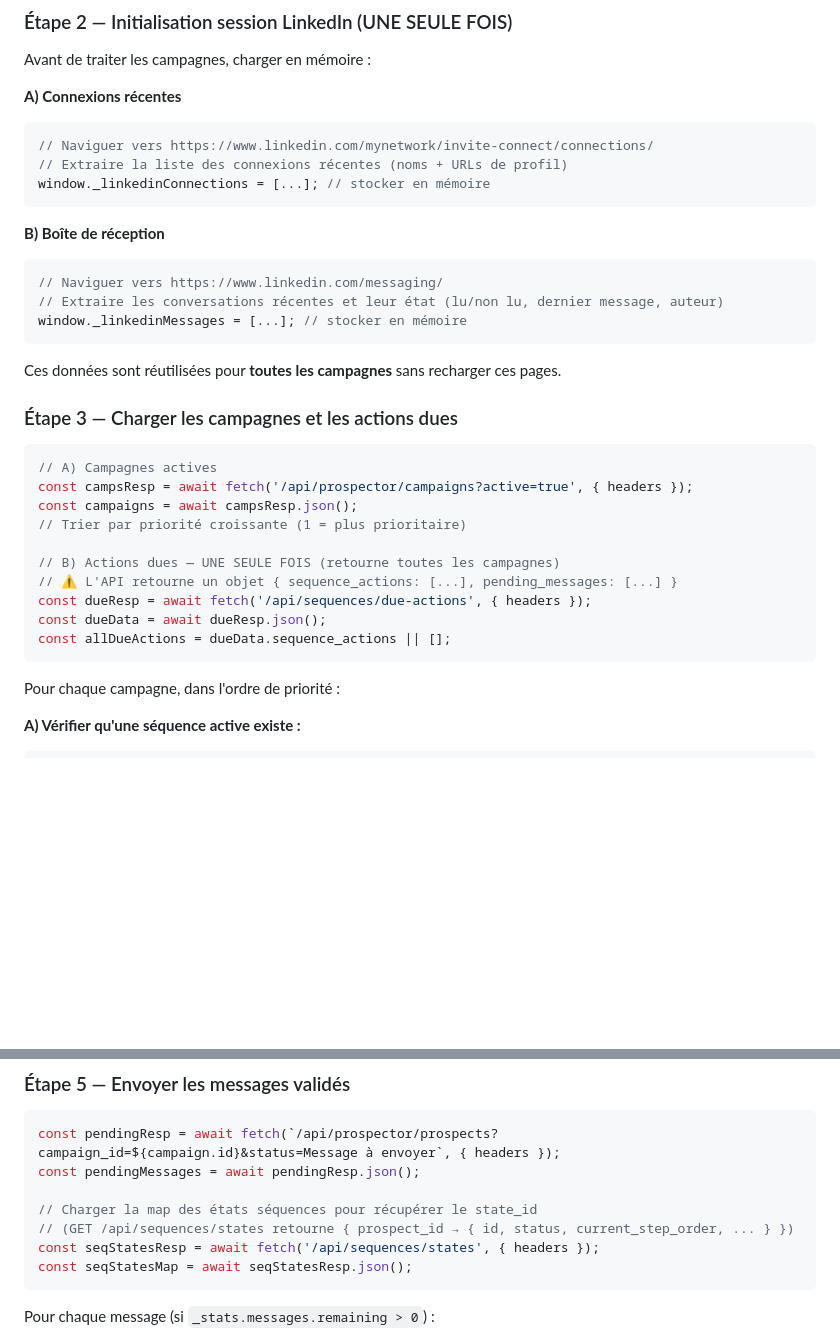
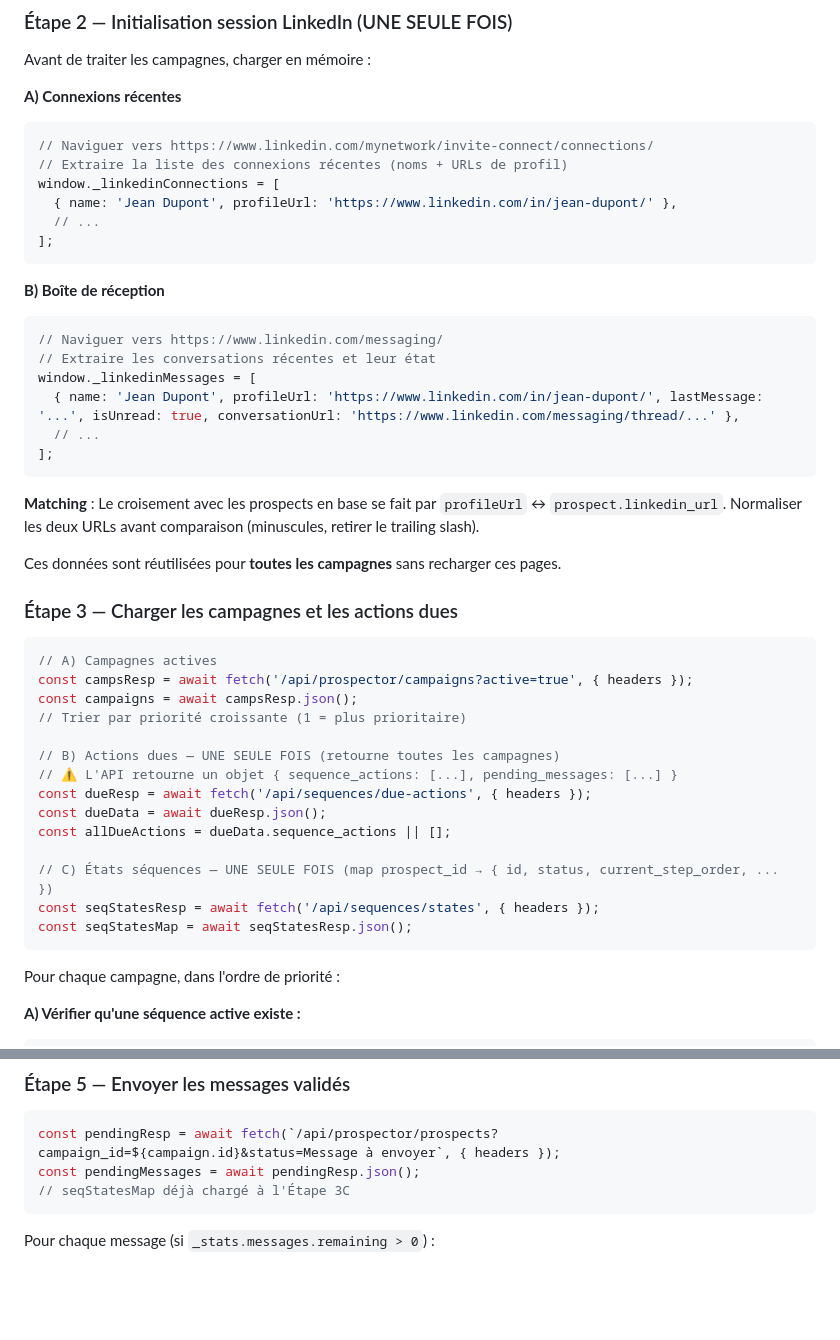
Before and after one commit to guiguitant/hubspot-dashboard, a Markdown page: DISPATCH_WORKFLOW.md, 2 parts joined by grey strips. Rendered like a GitHub page; blank space fills up the shorter version.

Commit message:
Minor workflow fixes: move seqStates before loop + LinkedIn data format
- Point 1: Move GET /api/sequences/states to Step 3 (called once, not per campaign)
- Point 2: Specify LinkedIn data format (profileUrl, name, conversationUrl...)
  and matching strategy (profileUrl ↔ prospect.linkedin_url, normalized)

Co-Authored-By: Claude Sonnet 4.6 <noreply@anthropic.com>

````diff
--- a/DISPATCH_WORKFLOW.md
+++ b/DISPATCH_WORKFLOW.md
@@ -141,15 +141,24 @@ Avant de traiter les campagnes, charger en mémoire :
 ```javascript
 // Naviguer vers https://www.linkedin.com/mynetwork/invite-connect/connections/
 // Extraire la liste des connexions récentes (noms + URLs de profil)
-window._linkedinConnections = [...]; // stocker en mémoire
+window._linkedinConnections = [
+  { name: 'Jean Dupont', profileUrl: 'https://www.linkedin.com/in/jean-dupont/' },
+  // ...
+];
 ```
 
 **B) Boîte de réception**
 ```javascript
 // Naviguer vers https://www.linkedin.com/messaging/
-// Extraire les conversations récentes et leur état (lu/non lu, dernier message, auteur)
-window._linkedinMessages = [...]; // stocker en mémoire
+// Extraire les conversations récentes et leur état
+window._linkedinMessages = [
+  { name: 'Jean Dupont', profileUrl: 'https://www.linkedin.com/in/jean-dupont/', lastMessage: '...', isUnread: true, conversationUrl: 'https://www.linkedin.com/messaging/thread/...' },
+  // ...
+];
 ```
+
+**Matching** : Le croisement avec les prospects en base se fait par `profileUrl` ↔ `prospect.linkedin_url`.
+Normaliser les deux URLs avant comparaison (minuscules, retirer le trailing slash).
 
 Ces données sont réutilisées pour **toutes les campagnes** sans recharger ces pages.
 
@@ -166,6 +175,10 @@ const campaigns = await campsResp.json();
 const dueResp = await fetch('/api/sequences/due-actions', { headers });
 const dueData = await dueResp.json();
 const allDueActions = dueData.sequence_actions || [];
+
+// C) États séquences — UNE SEULE FOIS (map prospect_id → { id, status, current_step_order, ... })
+const seqStatesResp = await fetch('/api/sequences/states', { headers });
+const seqStatesMap = await seqStatesResp.json();
 ```
 
 Pour chaque campagne, dans l'ordre de priorité :
@@ -341,11 +354,7 @@ for (const action of followupActions) {
 ```javascript
 const pendingResp = await fetch(`/api/prospector/prospects?campaign_id=${campaign.id}&status=Message à envoyer`, { headers });
 const pendingMessages = await pendingResp.json();
-
-// Charger la map des états séquences pour récupérer le state_id
-// (GET /api/sequences/states retourne { prospect_id → { id, status, current_step_order, ... } })
-const seqStatesResp = await fetch('/api/sequences/states', { headers });
-const seqStatesMap = await seqStatesResp.json();
+// seqStatesMap déjà chargé à l'Étape 3C
 ```
 
 Pour chaque message (si `_stats.messages.remaining > 0`) :
````
